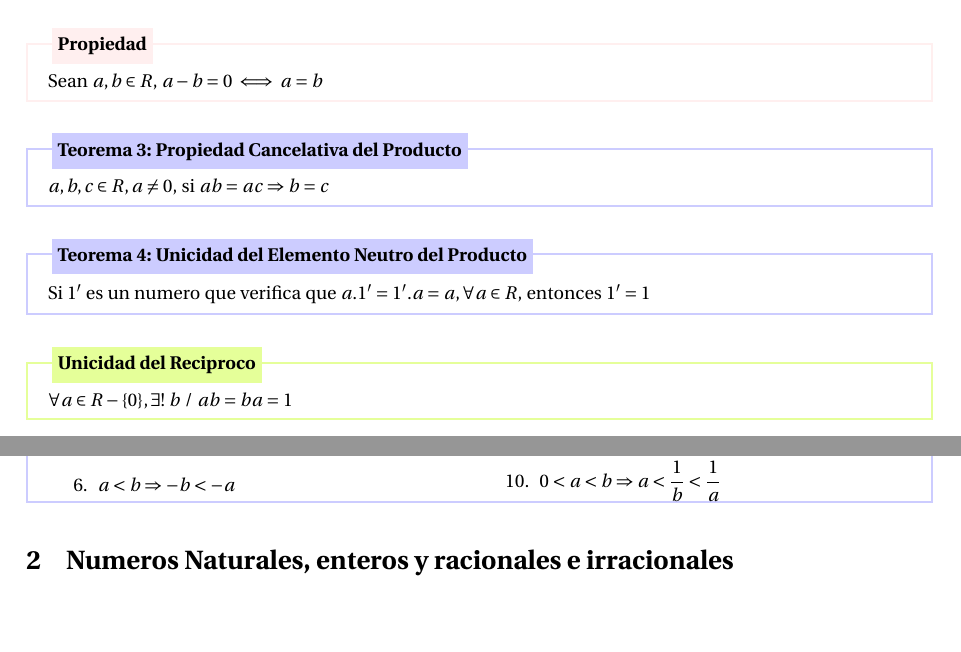
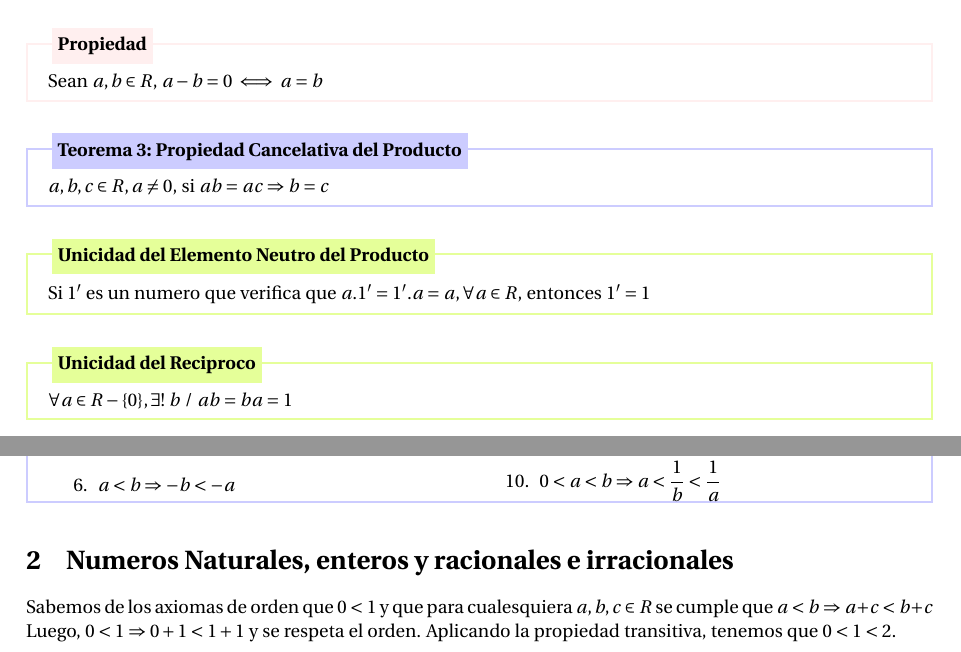
Before and after one commit to IkerCanut/LCC, a LaTeX document (1 Año 1 Cuatrimestre/Analisis Matematico 1/Material/Analisis Matematico 1.tex): two parts of pages 4 and 6 of 8, joined at a grey line, cut so that both start at the same text, the shorter picture padded with empty space. Compiled offline with pdfLaTeX.

Commit message:
Git ignore + algo de teoria

```diff
--- a/1 Año 1 Cuatrimestre/Analisis Matematico 1/Material/Analisis Matematico 1.tex
+++ b/1 Año 1 Cuatrimestre/Analisis Matematico 1/Material/Analisis Matematico 1.tex
@@ -29,7 +29,7 @@
 
 \subimport{.}{environment}
 
-\author{Iker M. Canut}
+\author{Luciano N. Barletta \& Iker M. Canut}
 \begin{document}
 \title{Introducción a la Matemática}
 \maketitle
@@ -124,9 +124,9 @@ Sean $a,b \in R$, $a-b=0 \iff a=b$
 $a,b,c \in R, a \not = 0$, si $ab=ac \Rightarrow b=c$
 \end{theo}
 
-\begin{theo}[Unicidad del Elemento Neutro del Producto]{}
+\begin{cor}[Unicidad del Elemento Neutro del Producto]{}
 Si $1'$ es un numero que verifica que $a.1' = 1'.a = a, \forall a \in R$, entonces $1'=1$
-\end{theo}
+\end{cor}
 
 \begin{cor}[Unicidad del Reciproco]{}
 $\forall a \in R-\{0\}, \exists!\ b\ /\ ab = ba = 1$
@@ -224,6 +224,18 @@ Dados $a,b,c \in R$, si $a<b \land b<c \Rightarrow a<c$
 \end{theo}
 
 \section{Numeros Naturales, enteros y racionales e irracionales}
+Sabemos de los axiomas de orden que $0<1$ y que para cualesquiera $a,b,c \in R$ se cumple que $a<b \Rightarrow a+c<b+c$\\
+Luego, $0<1 \Rightarrow 0+1<1+1$ y se respeta el orden. Aplicando la propiedad transitiva, tenemos que $0<1<2$.
+
+
+
+
+
+
+
+
+
+
 
 
 
```
Also changed, not shown: 1 Año 1 Cuatrimestre/Analisis Matematico 1/Material/environment.tex (+9 -1 lines), 1 Año 1 Cuatrimestre/Analisis Matematico 1/Material/Analisis Matematico 1.pdf, 1 Año 1 Cuatrimestre/Analisis Matematico 1/Material/Analisis Matematico 1.practica.pdf, 2 other files.
